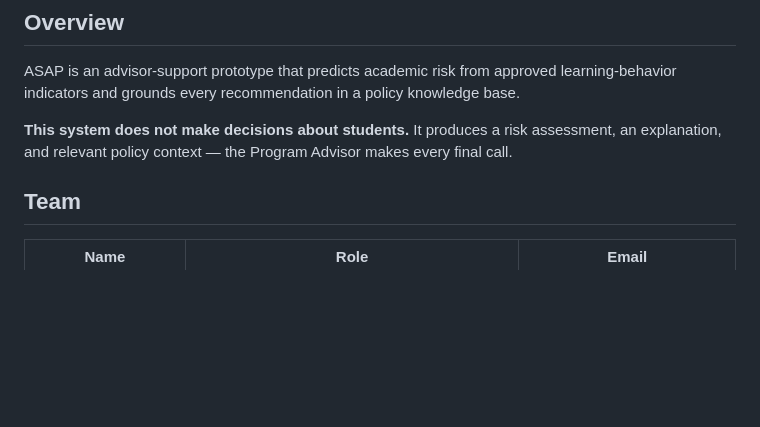
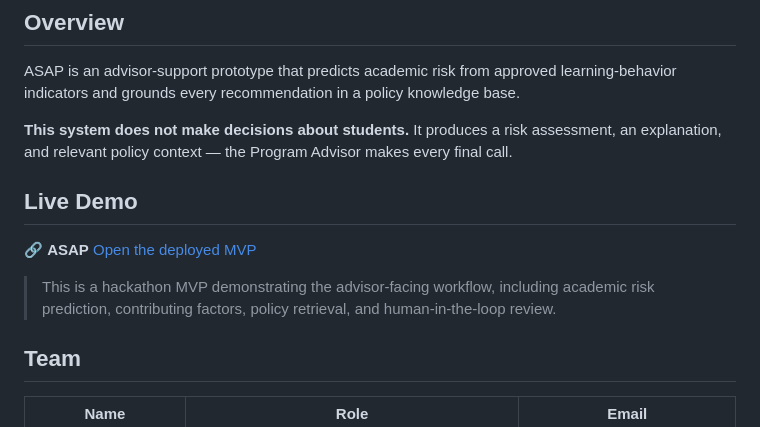
Before and after one commit to CS-AfnanAlkathiri/ASAP, a Markdown page: README.md, the part around the change. Rendered like a GitHub page; blank space fills up the shorter version.

Commit message:
Add Live Demo section to README
Added a section for the live demo of the MVP.

```diff
--- a/README.md
+++ b/README.md
@@ -12,6 +12,12 @@ learning-behavior indicators and grounds every recommendation in a policy
 knowledge base.
 
 **This system does not make decisions about students.** It produces a risk assessment, an explanation, and relevant policy context — the Program Advisor makes every final call.
+
+## Live Demo
+
+🔗 **ASAP** [Open the deployed MVP](https://asap-ykwj.onrender.com)
+
+> This is a hackathon MVP demonstrating the advisor-facing workflow, including academic risk prediction, contributing factors, policy retrieval, and human-in-the-loop review.
 
 ## Team
 
```
